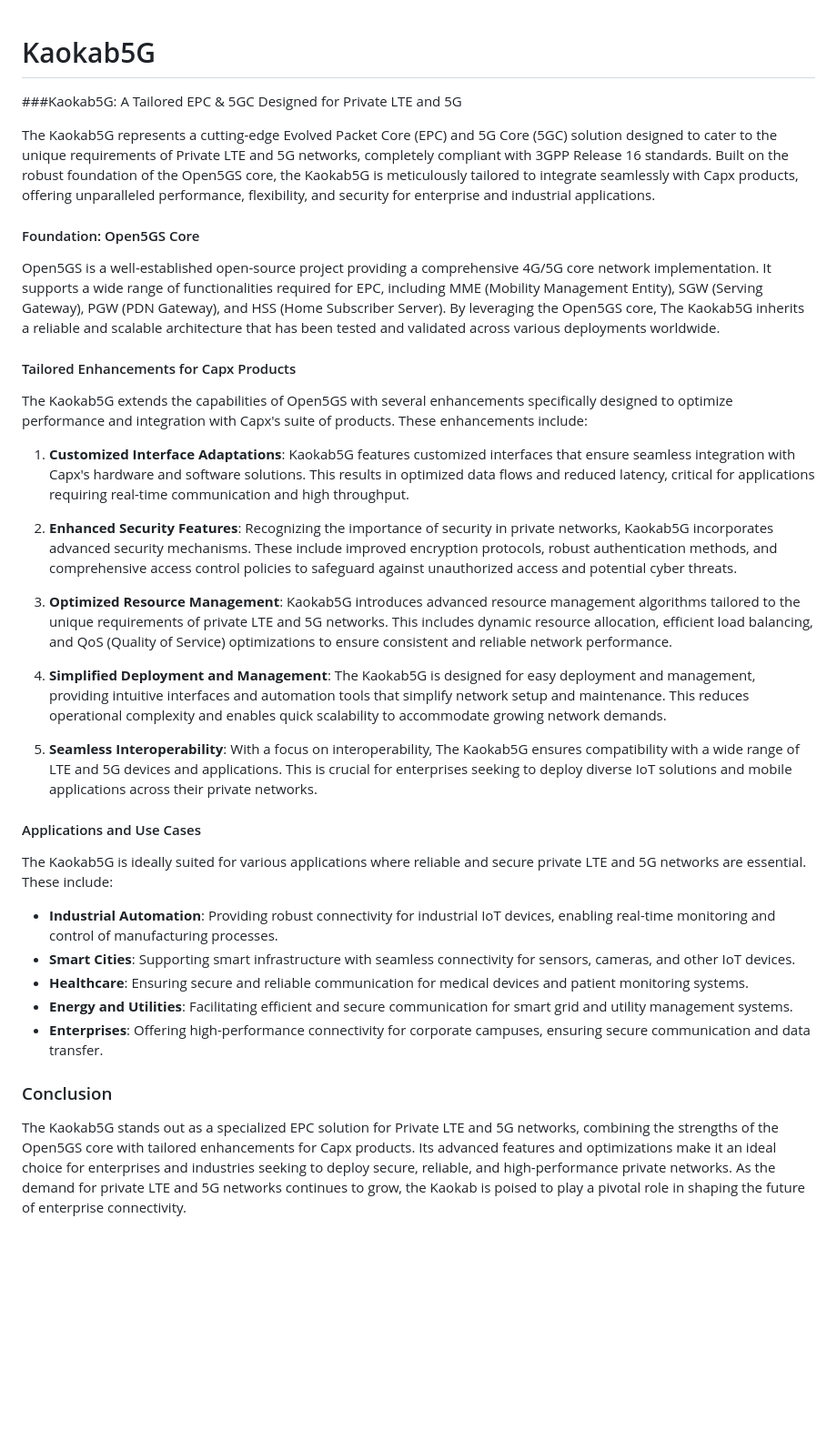
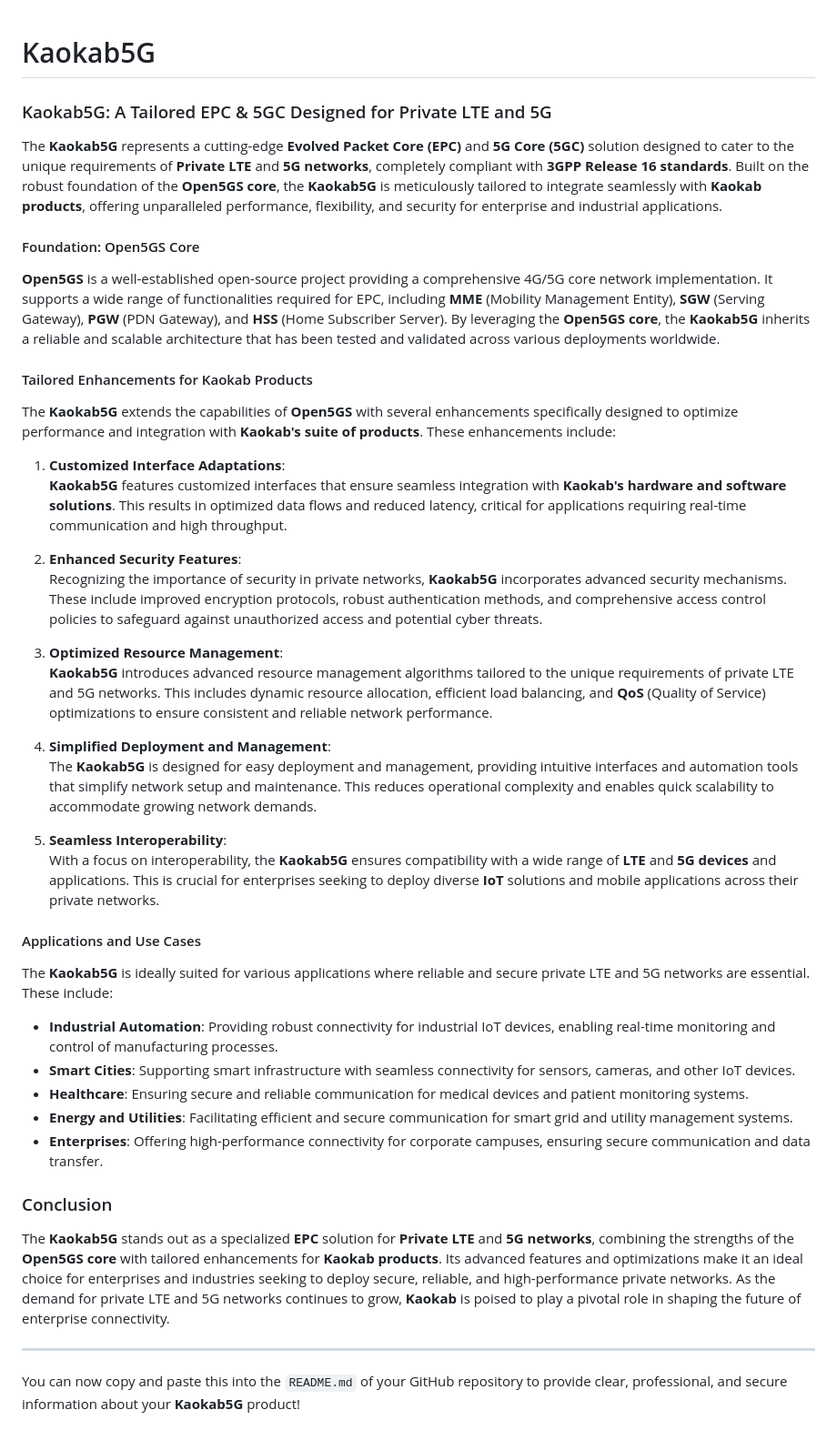
Before and after one commit to Kaokab1979/Kaokab5G, a Markdown page: README.md, the part around the change. Shown: that part at 91% size. Drawn GitHub-style; blank space fills up the shorter version.

```diff
--- a/README.md
+++ b/README.md
@@ -1,29 +1,35 @@
 # Kaokab5G
-###Kaokab5G: A Tailored EPC & 5GC Designed for Private LTE and 5G
 
-The Kaokab5G represents a cutting-edge Evolved Packet Core (EPC) and 5G Core (5GC) solution designed to cater to the unique requirements of Private LTE and 5G networks, completely compliant with 3GPP Release 16 standards. Built on the robust foundation of the Open5GS core, the Kaokab5G is meticulously tailored to integrate seamlessly with Capx products, offering unparalleled performance, flexibility, and security for enterprise and industrial applications.
+### Kaokab5G: A Tailored EPC & 5GC Designed for Private LTE and 5G
+
+The **Kaokab5G** represents a cutting-edge **Evolved Packet Core (EPC)** and **5G Core (5GC)** solution designed to cater to the unique requirements of **Private LTE** and **5G networks**, completely compliant with **3GPP Release 16 standards**. Built on the robust foundation of the **Open5GS core**, the **Kaokab5G** is meticulously tailored to integrate seamlessly with **Kaokab products**, offering unparalleled performance, flexibility, and security for enterprise and industrial applications.
 
 #### Foundation: Open5GS Core
 
-Open5GS is a well-established open-source project providing a comprehensive 4G/5G core network implementation. It supports a wide range of functionalities required for EPC, including MME (Mobility Management Entity), SGW (Serving Gateway), PGW (PDN Gateway), and HSS (Home Subscriber Server). By leveraging the Open5GS core, The Kaokab5G inherits a reliable and scalable architecture that has been tested and validated across various deployments worldwide.
+**Open5GS** is a well-established open-source project providing a comprehensive 4G/5G core network implementation. It supports a wide range of functionalities required for EPC, including **MME** (Mobility Management Entity), **SGW** (Serving Gateway), **PGW** (PDN Gateway), and **HSS** (Home Subscriber Server). By leveraging the **Open5GS core**, the **Kaokab5G** inherits a reliable and scalable architecture that has been tested and validated across various deployments worldwide.
 
-#### Tailored Enhancements for Capx Products
+#### Tailored Enhancements for Kaokab Products
 
-The Kaokab5G extends the capabilities of Open5GS with several enhancements specifically designed to optimize performance and integration with Capx's suite of products. These enhancements include:
+The **Kaokab5G** extends the capabilities of **Open5GS** with several enhancements specifically designed to optimize performance and integration with **Kaokab's suite of products**. These enhancements include:
 
-1. **Customized Interface Adaptations**: Kaokab5G features customized interfaces that ensure seamless integration with Capx's hardware and software solutions. This results in optimized data flows and reduced latency, critical for applications requiring real-time communication and high throughput.
+1. **Customized Interface Adaptations**:
+   **Kaokab5G** features customized interfaces that ensure seamless integration with **Kaokab's hardware and software solutions**. This results in optimized data flows and reduced latency, critical for applications requiring real-time communication and high throughput.
 
-2. **Enhanced Security Features**: Recognizing the importance of security in private networks, Kaokab5G incorporates advanced security mechanisms. These include improved encryption protocols, robust authentication methods, and comprehensive access control policies to safeguard against unauthorized access and potential cyber threats.
+2. **Enhanced Security Features**:
+   Recognizing the importance of security in private networks, **Kaokab5G** incorporates advanced security mechanisms. These include improved encryption protocols, robust authentication methods, and comprehensive access control policies to safeguard against unauthorized access and potential cyber threats.
 
-3. **Optimized Resource Management**: Kaokab5G introduces advanced resource management algorithms tailored to the unique requirements of private LTE and 5G networks. This includes dynamic resource allocation, efficient load balancing, and QoS (Quality of Service) optimizations to ensure consistent and reliable network performance.
+3. **Optimized Resource Management**:
+   **Kaokab5G** introduces advanced resource management algorithms tailored to the unique requirements of private LTE and 5G networks. This includes dynamic resource allocation, efficient load balancing, and **QoS** (Quality of Service) optimizations to ensure consistent and reliable network performance.
 
-4. **Simplified Deployment and Management**: The Kaokab5G is designed for easy deployment and management, providing intuitive interfaces and automation tools that simplify network setup and maintenance. This reduces operational complexity and enables quick scalability to accommodate growing network demands.
+4. **Simplified Deployment and Management**:
+   The **Kaokab5G** is designed for easy deployment and management, providing intuitive interfaces and automation tools that simplify network setup and maintenance. This reduces operational complexity and enables quick scalability to accommodate growing network demands.
 
-5. **Seamless Interoperability**: With a focus on interoperability, The Kaokab5G ensures compatibility with a wide range of LTE and 5G devices and applications. This is crucial for enterprises seeking to deploy diverse IoT solutions and mobile applications across their private networks.
+5. **Seamless Interoperability**:
+   With a focus on interoperability, the **Kaokab5G** ensures compatibility with a wide range of **LTE** and **5G devices** and applications. This is crucial for enterprises seeking to deploy diverse **IoT** solutions and mobile applications across their private networks.
 
 #### Applications and Use Cases
 
-The Kaokab5G is ideally suited for various applications where reliable and secure private LTE and 5G networks are essential. These include:
+The **Kaokab5G** is ideally suited for various applications where reliable and secure private LTE and 5G networks are essential. These include:
 
 - **Industrial Automation**: Providing robust connectivity for industrial IoT devices, enabling real-time monitoring and control of manufacturing processes.
 - **Smart Cities**: Supporting smart infrastructure with seamless connectivity for sensors, cameras, and other IoT devices.
@@ -33,4 +39,8 @@ The Kaokab5G is ideally suited for various applications where reliable and secur
 
 ### Conclusion
 
-The Kaokab5G stands out as a specialized EPC solution for Private LTE and 5G networks, combining the strengths of the Open5GS core with tailored enhancements for Capx products. Its advanced features and optimizations make it an ideal choice for enterprises and industries seeking to deploy secure, reliable, and high-performance private networks. As the demand for private LTE and 5G networks continues to grow, the Kaokab is poised to play a pivotal role in shaping the future of enterprise connectivity.
+The **Kaokab5G** stands out as a specialized **EPC** solution for **Private LTE** and **5G networks**, combining the strengths of the **Open5GS core** with tailored enhancements for **Kaokab products**. Its advanced features and optimizations make it an ideal choice for enterprises and industries seeking to deploy secure, reliable, and high-performance private networks. As the demand for private LTE and 5G networks continues to grow, **Kaokab** is poised to play a pivotal role in shaping the future of enterprise connectivity.
+
+---
+
+You can now copy and paste this into the `README.md` of your GitHub repository to provide clear, professional, and secure information about your **Kaokab5G** product!
```
